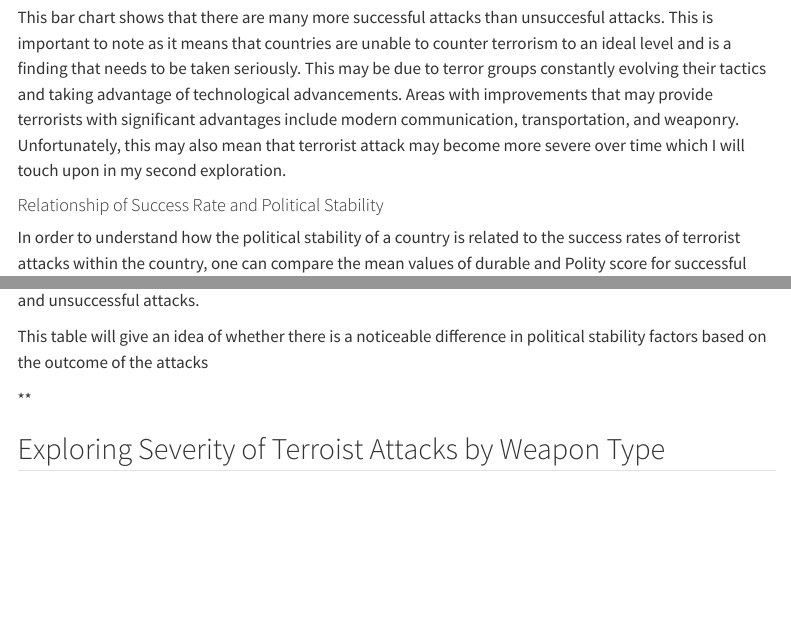
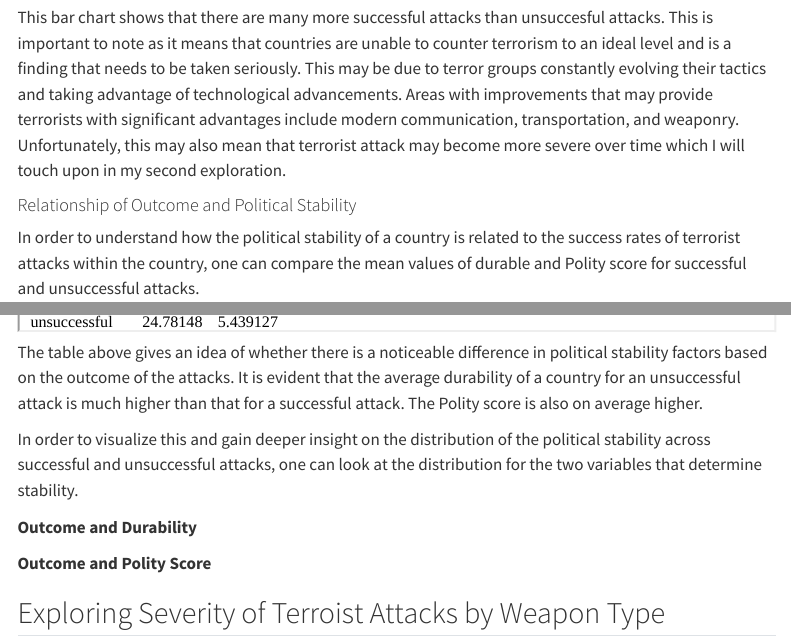
Before and after one commit to stat301-1-2023-fall/EDA-Project, a Quarto document (Liu_Ada_final_report.qmd): the page in a window 1100 px wide, from 5820 px down, and a second part further down, joined at a grey line. Rendered offline with R 4.5, knitr and Pandoc in place of Quarto, with nearby package versions; menus at the side of the page are left out.

Commit message:
saving plots

```diff
--- a/Liu_Ada_final_report.qmd
+++ b/Liu_Ada_final_report.qmd
@@ -89,13 +89,19 @@ Before exploring the relationship between these variables, it is useful to have
 
 This bar chart shows that there are many more successful attacks than unsuccesful attacks. This is important to note as it means that countries are unable to counter terrorism to an ideal level and is a finding that needs to be taken seriously. This may be due to terror groups constantly evolving their tactics and taking advantage of technological advancements. Areas with improvements that may provide terrorists with significant advantages include modern communication, transportation, and weaponry. Unfortunately, this may also mean that terrorist attack may become more severe over time which I will touch upon in my second exploration.
 
-#### Relationship of Success Rate and Political Stability
+#### Relationship of Outcome and Political Stability
 
 In order to understand how the political stability of a country is related to the success rates of terrorist attacks within the country, one can compare the mean values of durable and Polity score for successful and unsuccessful attacks.
 
-This table will give an idea of whether there is a noticeable difference in political stability factors based on the outcome of the attacks
+<iframe src="figures/table2.html" style="width:100%; height:75px;"></iframe>
 
-**
+The table above gives an idea of whether there is a noticeable difference in political stability factors based on the outcome of the attacks. It is evident that the average durability of a country for an unsuccessful attack is much higher than that for a successful attack. The Polity score is also on average higher.
+
+In order to visualize this and gain deeper insight on the distribution of the political stability across successful and unsuccessful attacks, one can look at the distribution for the two variables that determine stability.
+
+**Outcome and Durability**
+
+**Outcome and Polity Score**
 
 
 ## Exploring Severity of Terroist Attacks by Weapon Type
```
Also changed, not shown: Liu_Ada_final_report.html, figures/plot5.png (added), figures/plot6.png (added), figures/table2.html, Liu_Ada_final_report.qmd (2 more changed lines).
